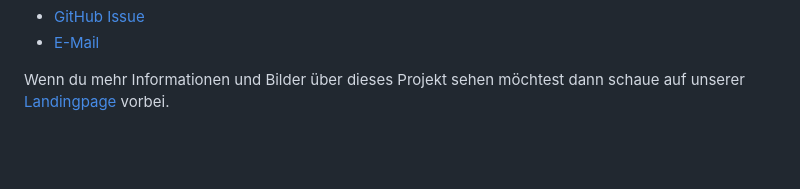
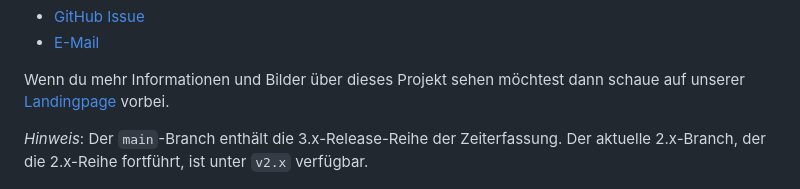
Before and after one commit to urlaubsverwaltung/zeiterfassung, a Markdown page: README.md, the part around the change. Rendered like a GitHub page; blank space fills up the shorter version.

Commit message:
Adapt readme with 2.x and 3.x version information

```diff
--- a/README.md
+++ b/README.md
@@ -15,6 +15,8 @@ Unsere Entwicklung lebt von eurem Feedback. Wir freuen uns die Zeiterfassung mit
 * [E-Mail](mailto:info@urlaubsverwaltung.cloud?subject=Zeiterfassung%20-%20Nutzer%20Feedback)
 
 Wenn du mehr Informationen und Bilder über dieses Projekt sehen möchtest dann schaue auf unserer [Landingpage](https://urlaubsverwaltung.cloud/zeiterfassung/) vorbei.
+
+*Hinweis*: Der `main`-Branch enthält die 3.x-Release-Reihe der Zeiterfassung. Der aktuelle 2.x-Branch, der die 2.x-Reihe fortführt, ist unter `v2.x` verfügbar.
 
 ![Ein Bild der Zeiterfassung auf verschiedenen Endgeräten](docs/zeiterfassung-screens.png)
 
```
